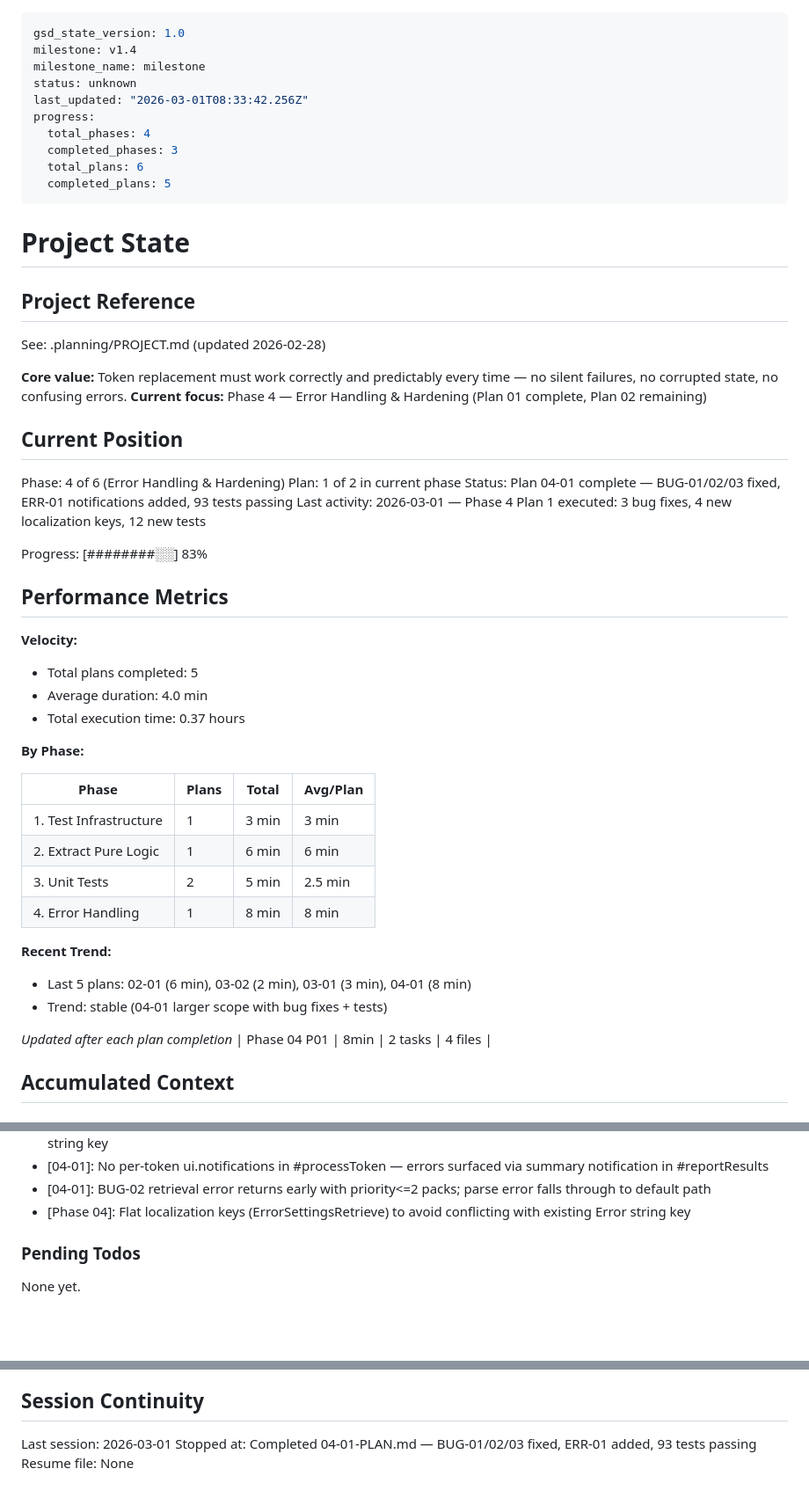
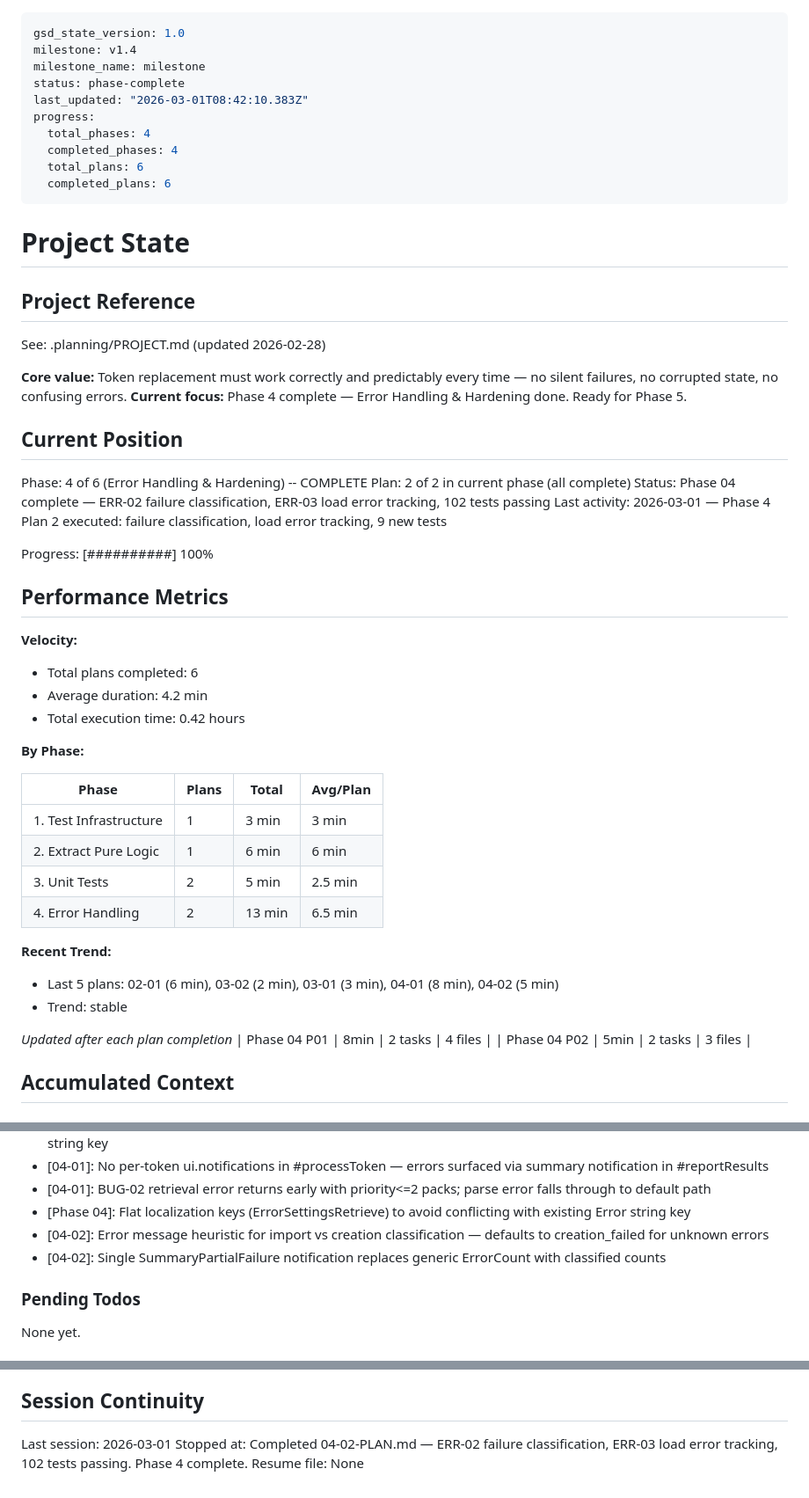
Before and after one commit to Aiacos/npc-token-replacer, a Markdown page: .planning/STATE.md, 3 parts joined by grey strips. Shown at 88% size. Rendered like a GitHub page; blank space fills up the shorter version.

Commit message:
docs(04-02): complete failure classification and load error tracking plan
- Create 04-02-SUMMARY.md with plan results
- Update STATE.md with Phase 4 completion status, metrics, decisions
- Update ROADMAP.md with plan progress
- Mark ERR-02 and ERR-03 requirements as complete

Co-Authored-By: Claude Opus 4.6 <noreply@anthropic.com>

```diff
--- a/.planning/STATE.md
+++ b/.planning/STATE.md
@@ -2,13 +2,13 @@
 gsd_state_version: 1.0
 milestone: v1.4
 milestone_name: milestone
-status: unknown
-last_updated: "2026-03-01T08:33:42.256Z"
+status: phase-complete
+last_updated: "2026-03-01T08:42:10.383Z"
 progress:
   total_phases: 4
-  completed_phases: 3
+  completed_phases: 4
   total_plans: 6
-  completed_plans: 5
+  completed_plans: 6
 ---
 
 # Project State
@@ -18,23 +18,23 @@ progress:
 See: .planning/PROJECT.md (updated 2026-02-28)
 
 **Core value:** Token replacement must work correctly and predictably every time — no silent failures, no corrupted state, no confusing errors.
-**Current focus:** Phase 4 — Error Handling & Hardening (Plan 01 complete, Plan 02 remaining)
+**Current focus:** Phase 4 complete — Error Handling & Hardening done. Ready for Phase 5.
 
 ## Current Position
 
-Phase: 4 of 6 (Error Handling & Hardening)
-Plan: 1 of 2 in current phase
-Status: Plan 04-01 complete — BUG-01/02/03 fixed, ERR-01 notifications added, 93 tests passing
-Last activity: 2026-03-01 — Phase 4 Plan 1 executed: 3 bug fixes, 4 new localization keys, 12 new tests
+Phase: 4 of 6 (Error Handling & Hardening) -- COMPLETE
+Plan: 2 of 2 in current phase (all complete)
+Status: Phase 04 complete — ERR-02 failure classification, ERR-03 load error tracking, 102 tests passing
+Last activity: 2026-03-01 — Phase 4 Plan 2 executed: failure classification, load error tracking, 9 new tests
 
-Progress: [########░░] 83%
+Progress: [##########] 100%
 
 ## Performance Metrics
 
 **Velocity:**
-- Total plans completed: 5
-- Average duration: 4.0 min
-- Total execution time: 0.37 hours
+- Total plans completed: 6
+- Average duration: 4.2 min
+- Total execution time: 0.42 hours
 
 **By Phase:**
 
@@ -43,14 +43,15 @@ Progress: [########░░] 83%
 | 1. Test Infrastructure | 1 | 3 min | 3 min |
 | 2. Extract Pure Logic | 1 | 6 min | 6 min |
 | 3. Unit Tests | 2 | 5 min | 2.5 min |
-| 4. Error Handling | 1 | 8 min | 8 min |
+| 4. Error Handling | 2 | 13 min | 6.5 min |
 
 **Recent Trend:**
-- Last 5 plans: 02-01 (6 min), 03-02 (2 min), 03-01 (3 min), 04-01 (8 min)
-- Trend: stable (04-01 larger scope with bug fixes + tests)
+- Last 5 plans: 02-01 (6 min), 03-02 (2 min), 03-01 (3 min), 04-01 (8 min), 04-02 (5 min)
+- Trend: stable
 
 *Updated after each plan completion*
 | Phase 04 P01 | 8min | 2 tasks | 4 files |
+| Phase 04 P02 | 5min | 2 tasks | 3 files |
 
 ## Accumulated Context
 
@@ -78,6 +79,8 @@ Recent decisions affecting current work:
 - [04-01]: No per-token ui.notifications in #processToken — errors surfaced via summary notification in #reportResults
 - [04-01]: BUG-02 retrieval error returns early with priority<=2 packs; parse error falls through to default path
 - [Phase 04]: Flat localization keys (ErrorSettingsRetrieve) to avoid conflicting with existing Error string key
+- [04-02]: Error message heuristic for import vs creation classification — defaults to creation_failed for unknown errors
+- [04-02]: Single SummaryPartialFailure notification replaces generic ErrorCount with classified counts
 
 ### Pending Todos
 
@@ -92,5 +95,5 @@ None yet.
 ## Session Continuity
 
 Last session: 2026-03-01
-Stopped at: Completed 04-01-PLAN.md — BUG-01/02/03 fixed, ERR-01 added, 93 tests passing
+Stopped at: Completed 04-02-PLAN.md — ERR-02 failure classification, ERR-03 load error tracking, 102 tests passing. Phase 4 complete.
 Resume file: None
```
Also changed, not shown: .planning/REQUIREMENTS.md (+4 -4 lines), 1 other file.
